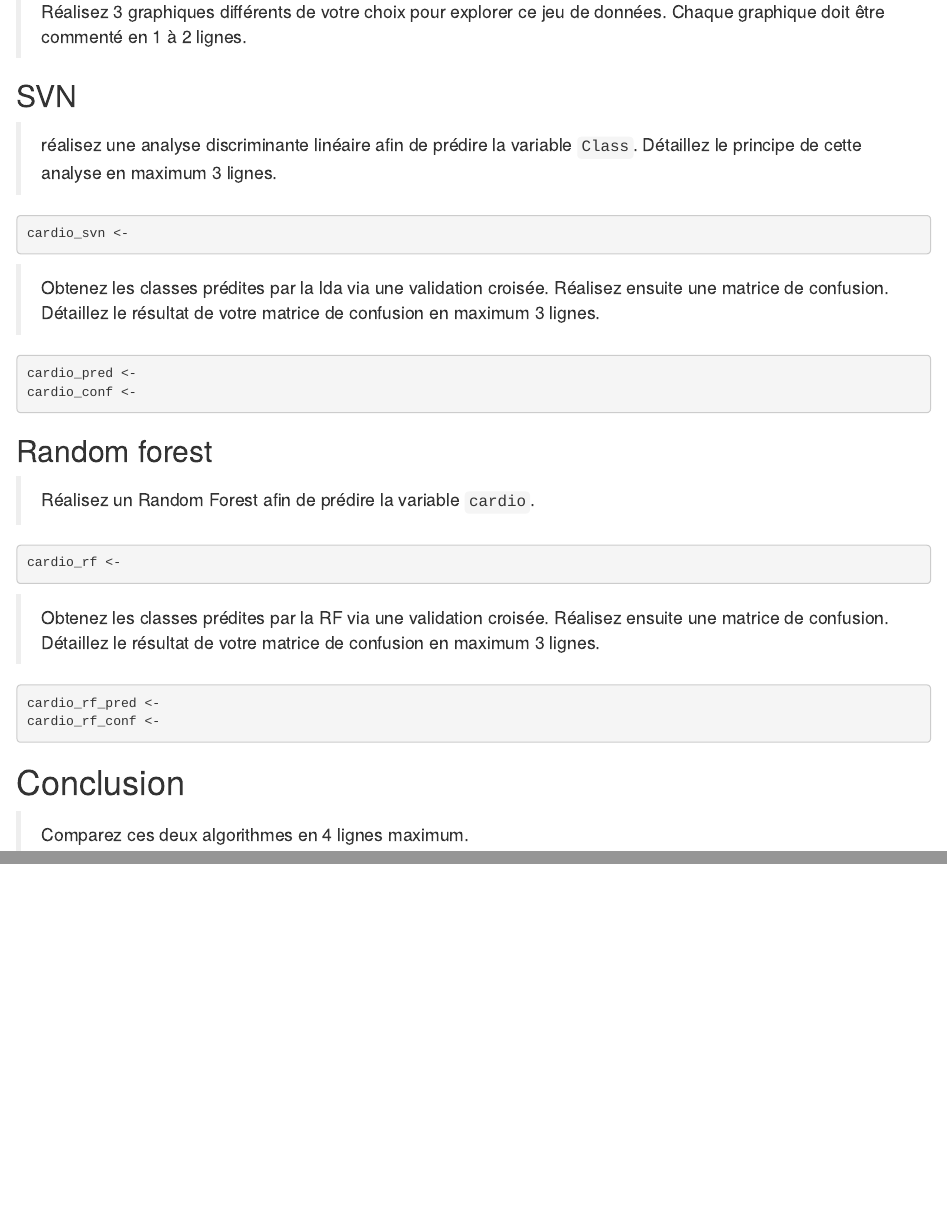
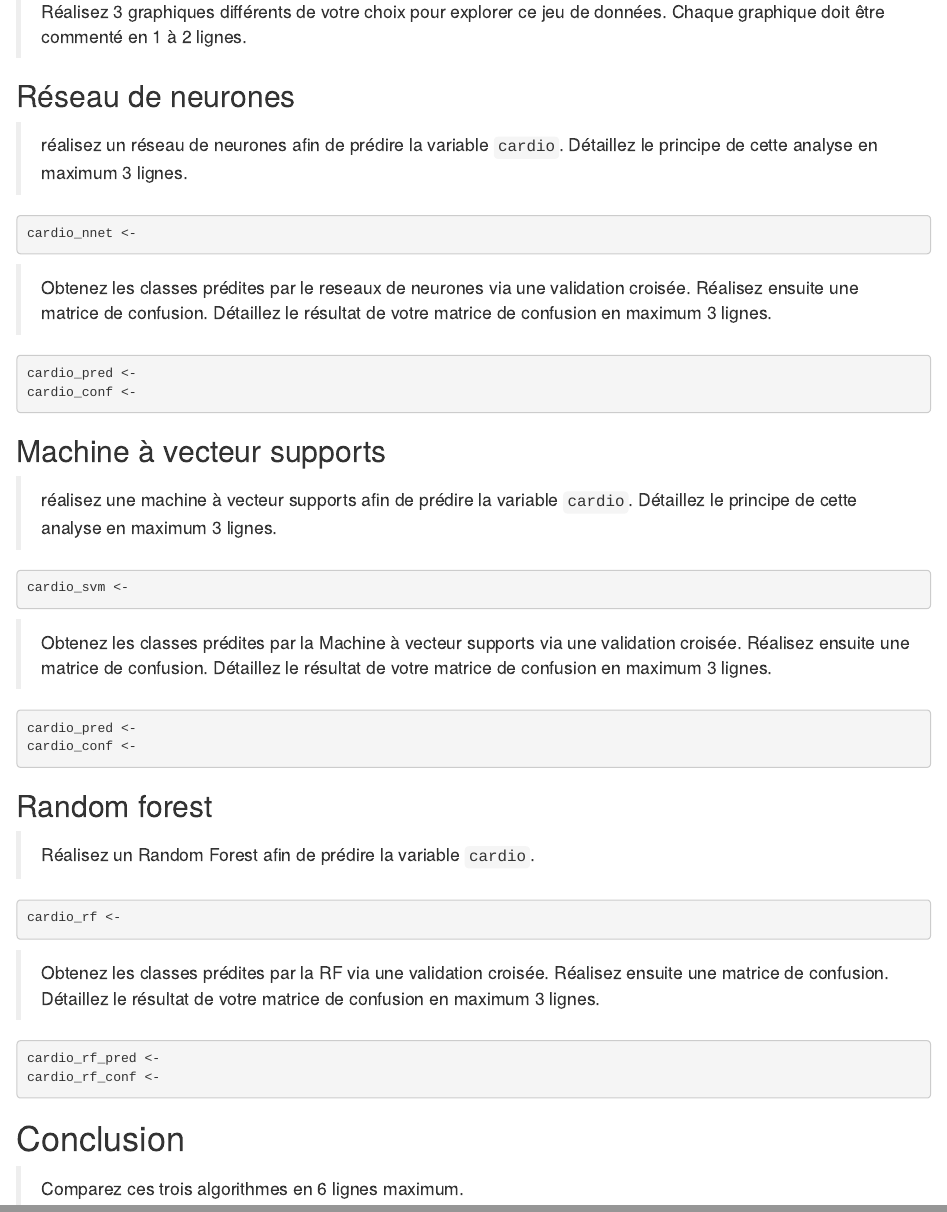
Before and after one commit to BioDataScience-Course/C03Ga_cardiovascular, an R Markdown document (docs/cardio_nnet.Rmd): the page in a window 1100 px wide, from 610 px down, and a second part further down, joined at a grey line. Rendered offline with R 4.5, knitr and Pandoc, with nearby package versions; the code chunks are not run, so their results and figures are left out.

Commit message:
update cardio_nnet

````diff
--- a/docs/cardio_svn.Rmd
+++ b/docs/cardio_nnet.Rmd
@@ -44,15 +44,31 @@ cardio <-
 ```{r plot3}
 ```
 
-## SVN
+## Réseau de neurones
 
-> réalisez une analyse discriminante linéaire afin de prédire la variable `Class`. Détaillez le principe de cette analyse en maximum 3 lignes.
+> réalisez un réseau de neurones afin de prédire la variable `cardio`. Détaillez le principe de cette analyse en maximum 3 lignes.
 
 ```{r}
-cardio_svn <-
+cardio_nnet <-
 ```
 
-> Obtenez les classes prédites par la lda via une validation croisée. Réalisez ensuite une matrice de confusion. Détaillez le résultat de votre matrice de confusion en maximum 3 lignes.
+> Obtenez les classes prédites par le reseaux de neurones via une validation croisée. Réalisez ensuite une matrice de confusion. Détaillez le résultat de votre matrice de confusion en maximum 3 lignes.
+
+```{r}
+cardio_pred <-
+cardio_conf <-
+```
+
+
+## Machine à vecteur supports
+
+> réalisez une machine à vecteur supports afin de prédire la variable `cardio`. Détaillez le principe de cette analyse en maximum 3 lignes.
+
+```{r}
+cardio_svm <-
+```
+
+> Obtenez les classes prédites par la Machine à vecteur supports via une validation croisée. Réalisez ensuite une matrice de confusion. Détaillez le résultat de votre matrice de confusion en maximum 3 lignes.
 
 ```{r}
 cardio_pred <-
@@ -77,4 +93,4 @@ cardio_rf_conf <-
 
 # Conclusion
 
-> Comparez ces deux algorithmes en 4 lignes maximum.
+> Comparez ces trois algorithmes en 6 lignes maximum.
````
Also changed, not shown: README.md, docs/cardio_nnet.Rmd (2 more changed lines).
